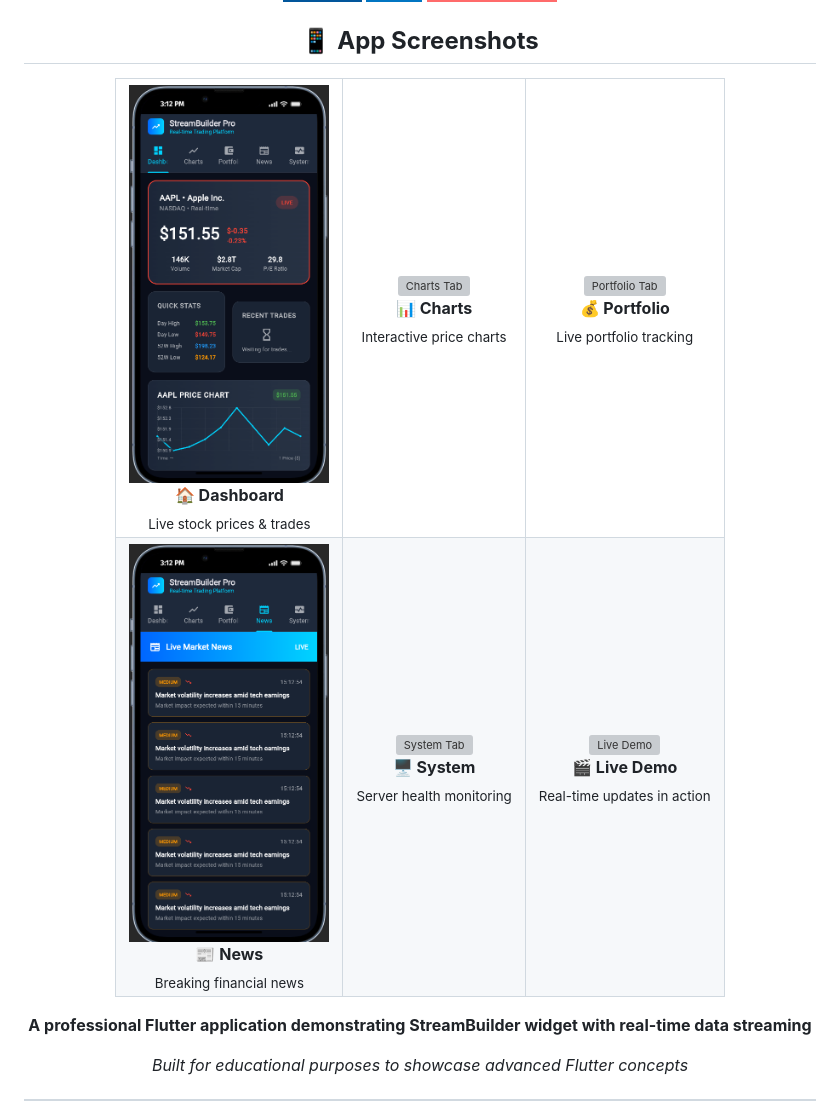
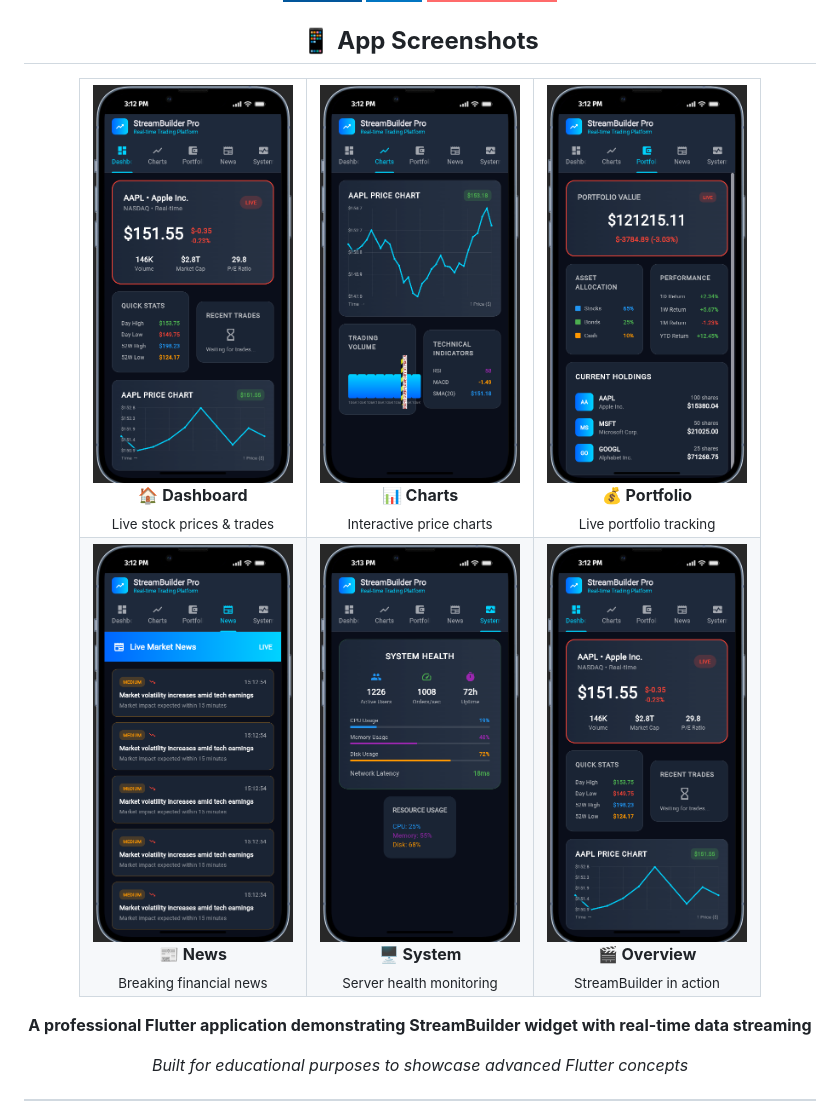
Before and after one commit to Aman-Kasa/streambuilder_trading, a Markdown page: README.md, the part around the change. Rendered like a GitHub page; badges without logos; grey boxes are pictures that could not be loaded.

Commit message:
images portofolio, system and news added to readme.md

```diff
--- a/README.md
+++ b/README.md
@@ -18,14 +18,14 @@
       <sub>Live stock prices & trades</sub>
     </td>
     <td align="center">
-      <img src="images/charts.png" width="200" alt="Charts Tab"/>
+      <img src="images/chart.png" width="200" alt="Charts Tab"/>
       <br/>
       <b>📊 Charts</b>
       <br/>
       <sub>Interactive price charts</sub>
     </td>
     <td align="center">
-      <img src="images/portfolio.png" width="200" alt="Portfolio Tab"/>
+      <img src="images/portofolio.png" width="200" alt="Portfolio Tab"/>
       <br/>
       <b>💰 Portfolio</b>
       <br/>
@@ -41,18 +41,18 @@
       <sub>Breaking financial news</sub>
     </td>
     <td align="center">
-      <img src="images/system.png" width="200" alt="System Tab"/>
+      <img src="images/system_control.png" width="200" alt="System Tab"/>
       <br/>
       <b>🖥️ System</b>
       <br/>
       <sub>Server health monitoring</sub>
     </td>
     <td align="center">
-      <img src="images/app_demo.gif" width="200" alt="Live Demo"/>
+      <img src="images/dashboard.png" width="200" alt="App Overview"/>
       <br/>
-      <b>🎬 Live Demo</b>
+      <b>🎬 Overview</b>
       <br/>
-      <sub>Real-time updates in action</sub>
+      <sub>StreamBuilder in action</sub>
     </td>
   </tr>
 </table>
```
